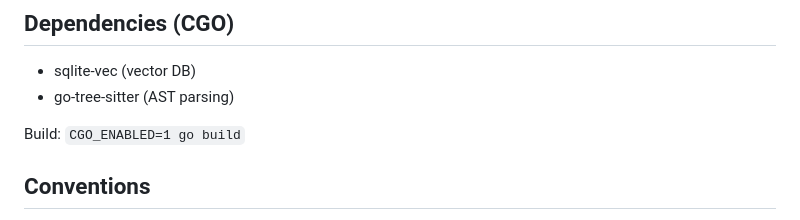
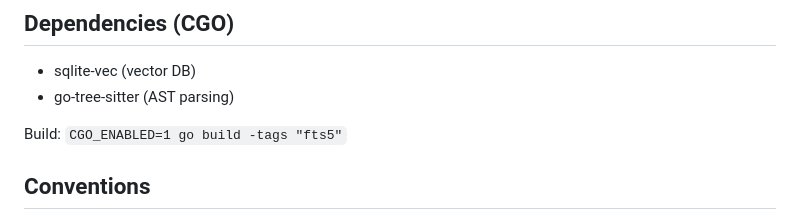
Before and after one commit to spetr/mcp-codewizard, a Markdown page: CLAUDE.md, the part around the change. Drawn GitHub-style.

Commit message:
Fix build command - add fts5 tag for BM25 search
BM25 full-text search requires FTS5 module which must be enabled
at compile time with -tags "fts5" build flag.

Without this flag, search_code with mode=bm25 fails with
"no such module: fts5" error.

🤖 Generated with [Claude Code](https://claude.com/claude-code)

Co-Authored-By: Claude Opus 4.5 <noreply@anthropic.com>

```diff
--- a/CLAUDE.md
+++ b/CLAUDE.md
@@ -241,7 +241,7 @@ Definitions in `pkg/types/`:
 - sqlite-vec (vector DB)
 - go-tree-sitter (AST parsing)
 
-Build: `CGO_ENABLED=1 go build`
+Build: `CGO_ENABLED=1 go build -tags "fts5"`
 
 ## Conventions
 
```
